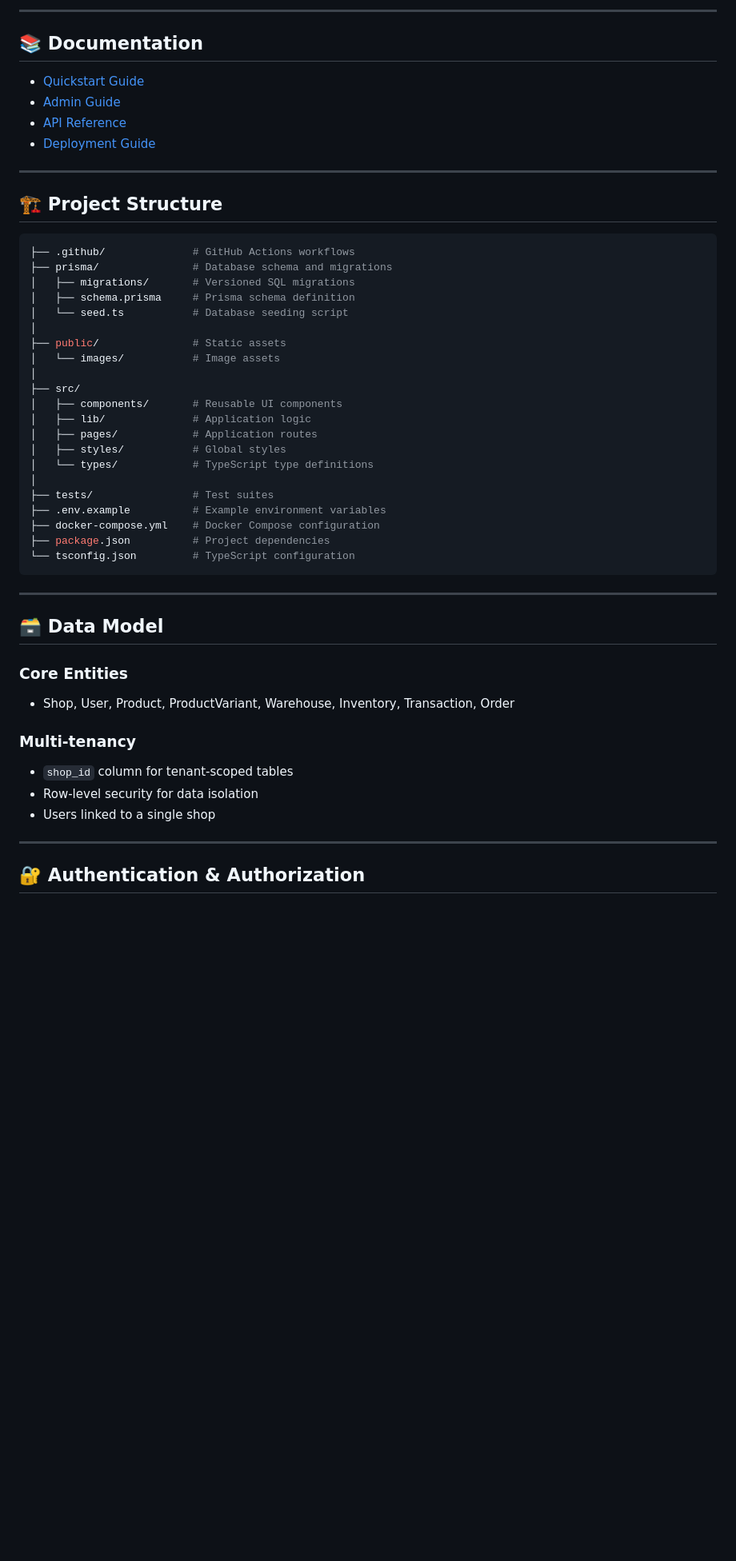
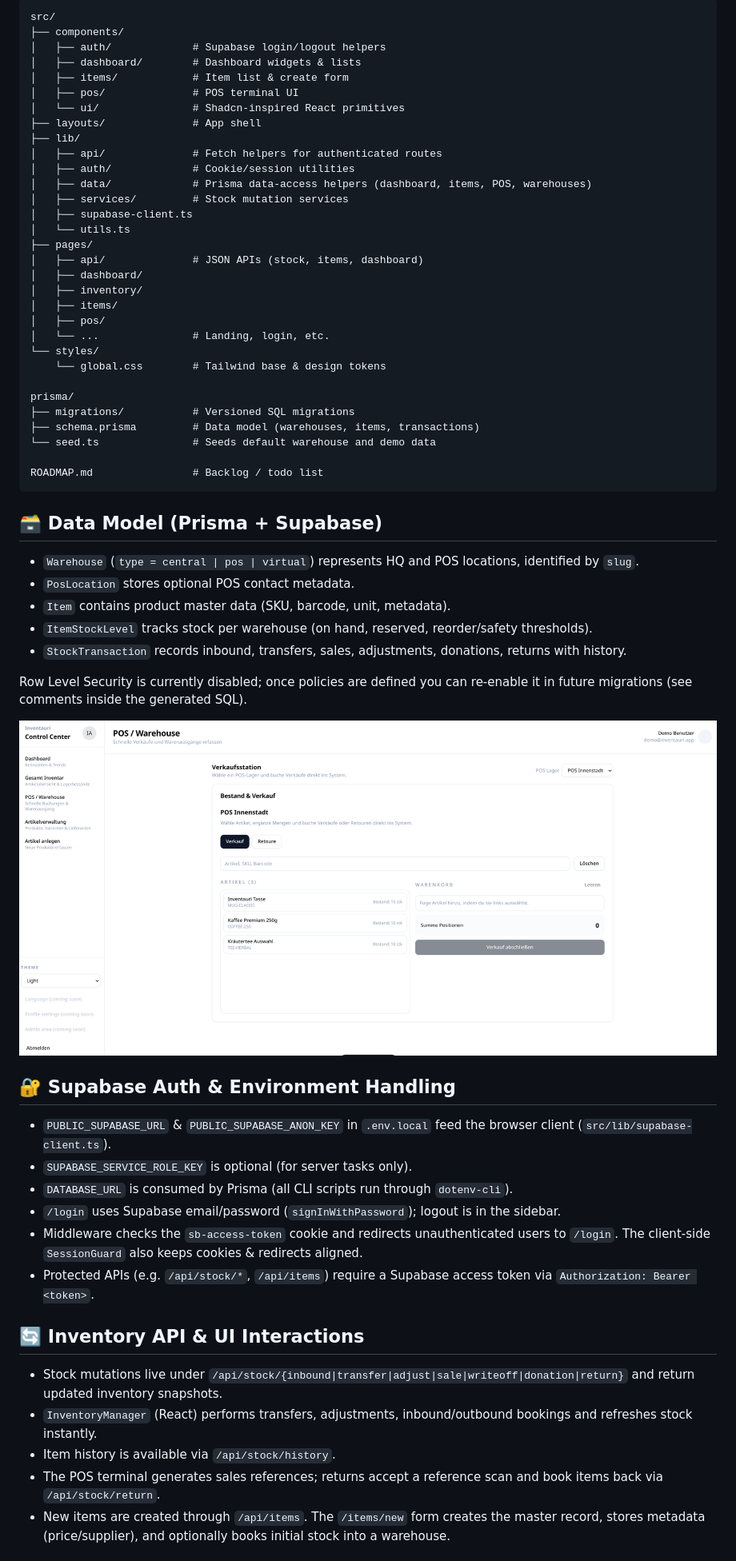
Before and after one commit to hackbraten68/inventauri-v2, a Markdown page: README.md, the part around one of its changes. Shown at 80% size. GitHub-like rendering; blank space fills up the shorter version.

````diff
--- a/README.md
+++ b/README.md
@@ -86,56 +54,64 @@
 
----
+```text
+src/
+├── components/
+│   ├── auth/             # Supabase login/logout helpers
+│   ├── dashboard/        # Dashboard widgets & lists
+│   ├── items/            # Item list & create form
+│   ├── pos/              # POS terminal UI
+│   └── ui/               # Shadcn-inspired React primitives
+├── layouts/              # App shell
+├── lib/
+│   ├── api/              # Fetch helpers for authenticated routes
+│   ├── auth/             # Cookie/session utilities
+│   ├── data/             # Prisma data-access helpers (dashboard, items, POS, warehouses)
+│   ├── services/         # Stock mutation services
+│   ├── supabase-client.ts
+│   └── utils.ts
+├── pages/
+│   ├── api/              # JSON APIs (stock, items, dashboard)
+│   ├── dashboard/
+│   ├── inventory/
+│   ├── items/
+│   ├── pos/
+│   └── ...               # Landing, login, etc.
+└── styles/
+    └── global.css        # Tailwind base & design tokens
 
-## 📚 Documentation
+prisma/
+├── migrations/           # Versioned SQL migrations
+├── schema.prisma         # Data model (warehouses, items, transactions)
+└── seed.ts               # Seeds default warehouse and demo data
 
-* [Quickstart Guide](./specs/004-add-admin-settings/quickstart.md)
-* [Admin Guide](./specs/001-inventauri-v2-is/admin-guide.md)
-* [API Reference](./docs/API.md)
-* [Deployment Guide](./docs/DEPLOYMENT.md)
-
----
-
-## 🏗 Project Structure
-
-```bash
-├── .github/              # GitHub Actions workflows
-├── prisma/               # Database schema and migrations
-│   ├── migrations/       # Versioned SQL migrations
-│   ├── schema.prisma     # Prisma schema definition
-│   └── seed.ts           # Database seeding script
-│
-├── public/               # Static assets
-│   └── images/           # Image assets
-│
-├── src/
-│   ├── components/       # Reusable UI components
-│   ├── lib/              # Application logic
-│   ├── pages/            # Application routes
-│   ├── styles/           # Global styles
-│   └── types/            # TypeScript type definitions
-│
-├── tests/                # Test suites
-├── .env.example          # Example environment variables
-├── docker-compose.yml    # Docker Compose configuration
-├── package.json          # Project dependencies
-└── tsconfig.json         # TypeScript configuration
+ROADMAP.md                # Backlog / todo list
 ```
 
----
+## 🗃️ Data Model (Prisma + Supabase)
 
-## 🗃 Data Model
+- `Warehouse` (`type = central | pos | virtual`) represents HQ and POS locations, identified by `slug`.
+- `PosLocation` stores optional POS contact metadata.
+- `Item` contains product master data (SKU, barcode, unit, metadata).
+- `ItemStockLevel` tracks stock per warehouse (on hand, reserved, reorder/safety thresholds).
+- `StockTransaction` records inbound, transfers, sales, adjustments, donations, returns with history.
 
-### Core Entities
+Row Level Security is currently disabled; once policies are defined you can re-enable it in future migrations (see comments inside the generated SQL).
 
-* Shop, User, Product, ProductVariant, Warehouse, Inventory, Transaction, Order
+![Warehouse / POS](./src/assets/warehouse_mngmt.png)
 
-### Multi-tenancy
+## 🔐 Supabase Auth & Environment Handling
 
-* `shop_id` column for tenant-scoped tables
-* Row-level security for data isolation
-* Users linked to a single shop
+- `PUBLIC_SUPABASE_URL` & `PUBLIC_SUPABASE_ANON_KEY` in `.env.local` feed the browser client (`src/lib/supabase-client.ts`).
+- `SUPABASE_SERVICE_ROLE_KEY` is optional (for server tasks only).
+- `DATABASE_URL` is consumed by Prisma (all CLI scripts run through `dotenv-cli`).
+- `/login` uses Supabase email/password (`signInWithPassword`); logout is in the sidebar.
+- Middleware checks the `sb-access-token` cookie and redirects unauthenticated users to `/login`. The client-side `SessionGuard` also keeps cookies & redirects aligned.
+- Protected APIs (e.g. `/api/stock/*`, `/api/items`) require a Supabase access token via `Authorization: Bearer <token>`.
 
----
+## 🔄 Inventory API & UI Interactions
 
-## 🔐 Authentication & Authorization
+- Stock mutations live under `/api/stock/{inbound|transfer|adjust|sale|writeoff|donation|return}` and return updated inventory snapshots.
+- `InventoryManager` (React) performs transfers, adjustments, inbound/outbound bookings and refreshes stock instantly.
+- Item history is available via `/api/stock/history`.
+- The POS terminal generates sales references; returns accept a reference scan and book items back via `/api/stock/return`.
+- New items are created through `/api/items`. The `/items/new` form creates the master record, stores metadata (price/supplier), and optionally books initial stock into a warehouse.
 
````
Also changed, not shown: other parts of README.md (+50 -198 lines).
